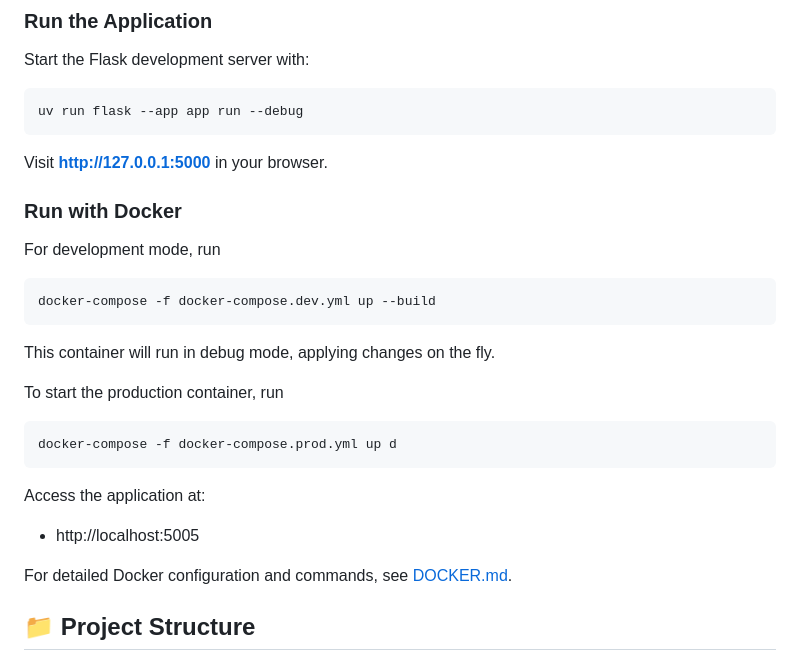
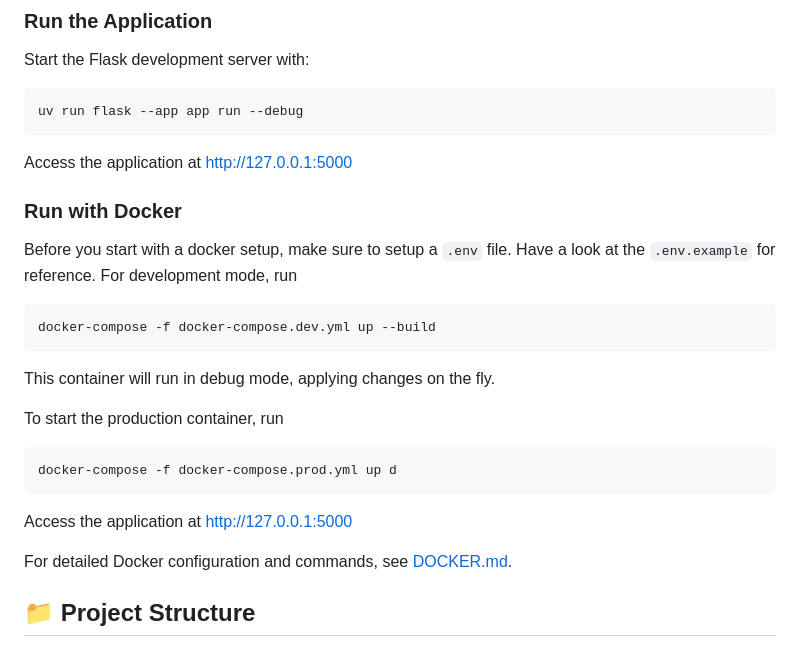
Before and after one commit to stefanwezel/diminumero, a Markdown page: README.md, the part around the change. Rendered like a GitHub page.

Commit message:
Mention `.env` in `README.md`

````diff
--- a/README.md
+++ b/README.md
@@ -36,10 +36,10 @@ Start the Flask development server with:
 ```bash
 uv run flask --app app run --debug
 ```
-
-Visit **http://127.0.0.1:5000** in your browser.
+Access the application at http://127.0.0.1:5000
 
 ### Run with Docker
+Before you start with a docker setup, make sure to setup a `.env` file. Have a look at the `.env.example` for reference.
 For development mode, run
 ```bash
 docker-compose -f docker-compose.dev.yml up --build
@@ -51,8 +51,8 @@ To start the production container, run
 docker-compose -f docker-compose.prod.yml up d
 ```
 
-Access the application at:
-- http://localhost:5005
+Access the application at http://127.0.0.1:5000
+
 
 For detailed Docker configuration and commands, see [DOCKER.md](DOCKER.md).
 
````
